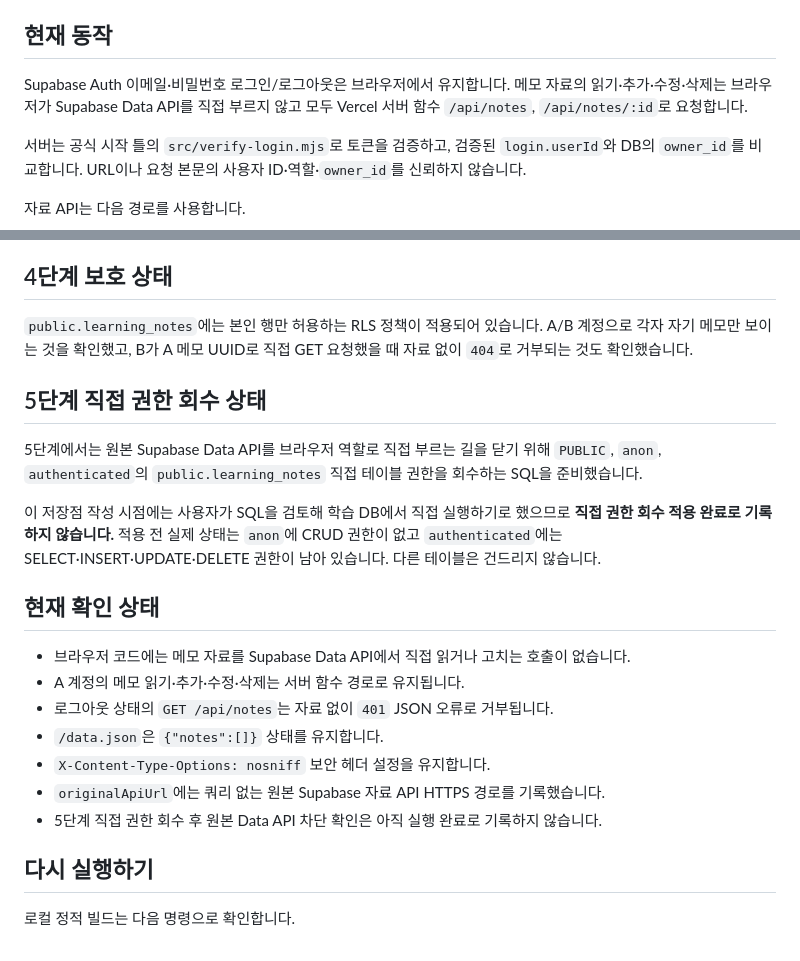
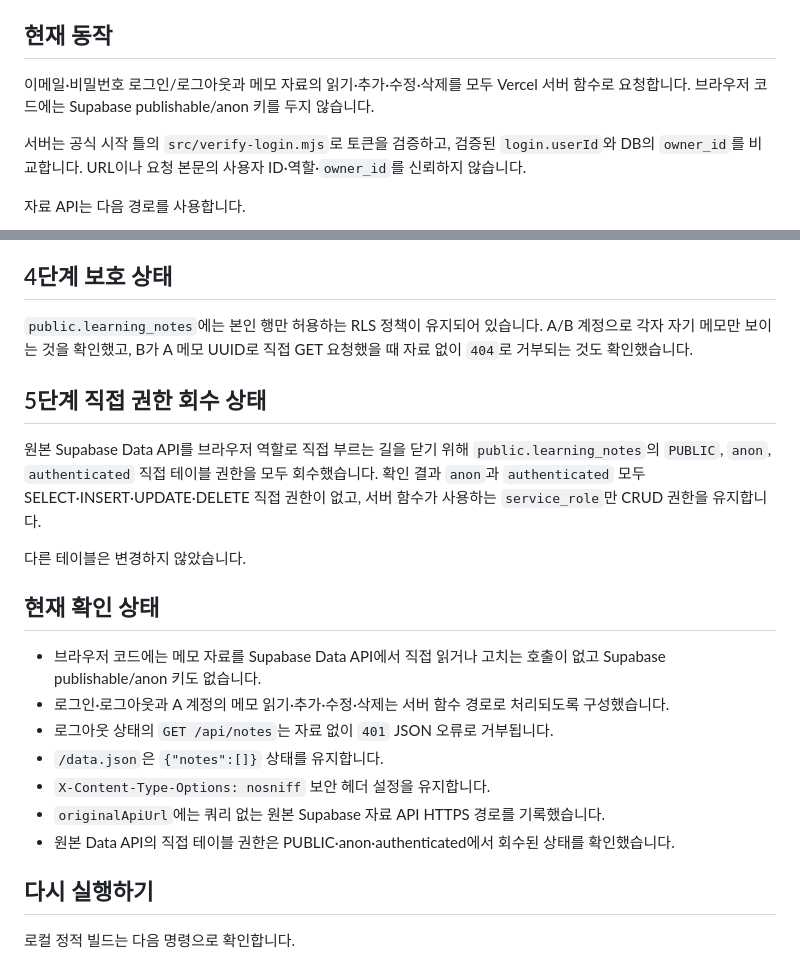
Before and after one commit to youmjjang/choi-bujang-secret-vault, a Markdown page: README.md, 2 parts joined by grey strips. Drawn GitHub-style.

Commit message:
5단계 저장점

```diff
--- a/README.md
+++ b/README.md
@@ -9,7 +9,7 @@
 
 ## 현재 동작
 
-Supabase Auth 이메일·비밀번호 로그인/로그아웃은 브라우저에서 유지합니다. 메모 자료의 읽기·추가·수정·삭제는 브라우저가 Supabase Data API를 직접 부르지 않고 모두 Vercel 서버 함수 `/api/notes`, `/api/notes/:id`로 요청합니다.
+이메일·비밀번호 로그인/로그아웃과 메모 자료의 읽기·추가·수정·삭제를 모두 Vercel 서버 함수로 요청합니다. 브라우저 코드에는 Supabase publishable/anon 키를 두지 않습니다.
 
 서버는 공식 시작 틀의 `src/verify-login.mjs`로 토큰을 검증하고, 검증된 `login.userId`와 DB의 `owner_id`를 비교합니다. URL이나 요청 본문의 사용자 ID·역할·`owner_id`를 신뢰하지 않습니다.
 
@@ -25,23 +25,23 @@ Supabase Auth 이메일·비밀번호 로그인/로그아웃은 브라우저에
 
 ## 4단계 보호 상태
 
-`public.learning_notes`에는 본인 행만 허용하는 RLS 정책이 적용되어 있습니다. A/B 계정으로 각자 자기 메모만 보이는 것을 확인했고, B가 A 메모 UUID로 직접 GET 요청했을 때 자료 없이 `404`로 거부되는 것도 확인했습니다.
+`public.learning_notes`에는 본인 행만 허용하는 RLS 정책이 유지되어 있습니다. A/B 계정으로 각자 자기 메모만 보이는 것을 확인했고, B가 A 메모 UUID로 직접 GET 요청했을 때 자료 없이 `404`로 거부되는 것도 확인했습니다.
 
 ## 5단계 직접 권한 회수 상태
 
-5단계에서는 원본 Supabase Data API를 브라우저 역할로 직접 부르는 길을 닫기 위해 `PUBLIC`, `anon`, `authenticated`의 `public.learning_notes` 직접 테이블 권한을 회수하는 SQL을 준비했습니다.
+원본 Supabase Data API를 브라우저 역할로 직접 부르는 길을 닫기 위해 `public.learning_notes`의 `PUBLIC`, `anon`, `authenticated` 직접 테이블 권한을 모두 회수했습니다. 확인 결과 `anon`과 `authenticated` 모두 SELECT·INSERT·UPDATE·DELETE 직접 권한이 없고, 서버 함수가 사용하는 `service_role`만 CRUD 권한을 유지합니다.
 
-이 저장점 작성 시점에는 사용자가 SQL을 검토해 학습 DB에서 직접 실행하기로 했으므로 **직접 권한 회수 적용 완료로 기록하지 않습니다.** 적용 전 실제 상태는 `anon`에 CRUD 권한이 없고 `authenticated`에는 SELECT·INSERT·UPDATE·DELETE 권한이 남아 있습니다. 다른 테이블은 건드리지 않습니다.
+다른 테이블은 변경하지 않았습니다.
 
 ## 현재 확인 상태
 
-- 브라우저 코드에는 메모 자료를 Supabase Data API에서 직접 읽거나 고치는 호출이 없습니다.
-- A 계정의 메모 읽기·추가·수정·삭제는 서버 함수 경로로 유지됩니다.
+- 브라우저 코드에는 메모 자료를 Supabase Data API에서 직접 읽거나 고치는 호출이 없고 Supabase publishable/anon 키도 없습니다.
+- 로그인·로그아웃과 A 계정의 메모 읽기·추가·수정·삭제는 서버 함수 경로로 처리되도록 구성했습니다.
 - 로그아웃 상태의 `GET /api/notes`는 자료 없이 `401` JSON 오류로 거부됩니다.
 - `/data.json`은 `{"notes":[]}` 상태를 유지합니다.
 - `X-Content-Type-Options: nosniff` 보안 헤더 설정을 유지합니다.
 - `originalApiUrl`에는 쿼리 없는 원본 Supabase 자료 API HTTPS 경로를 기록했습니다.
-- 5단계 직접 권한 회수 후 원본 Data API 차단 확인은 아직 실행 완료로 기록하지 않습니다.
+- 원본 Data API의 직접 테이블 권한은 PUBLIC·anon·authenticated에서 회수된 상태를 확인했습니다.
 
 ## 다시 실행하기
 
```
